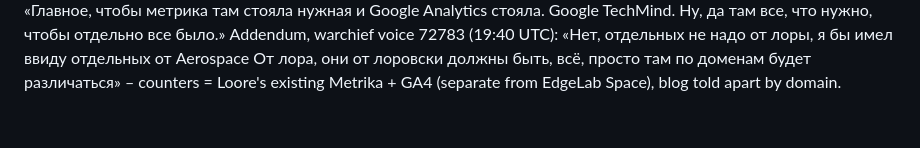
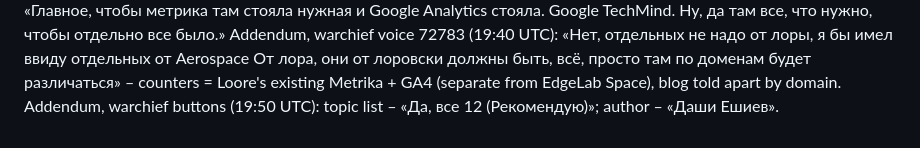
Before and after one commit to qwwiwi/ai-native-seo, a Markdown page: brief/BRIEF.md, the part around the change. Rendered like a GitHub page.

Commit message:
Блог Loore: вождь утвердил 12 тем, автор – Даши Ешиев
Co-Authored-By: Claude Opus 5.5 <noreply@anthropic.com>

```diff
--- a/brief/BRIEF.md
+++ b/brief/BRIEF.md
@@ -32,3 +32,4 @@ Addendum, warchief voice 72743 (19:20 UTC): «Супер и запускай. И
 Addendum, warchief voice 72772 (19:37 UTC): «Окей, на этом веб ставь, всё. Согласую, короче, всё делай, давай. Я думаю, всё равно идти. Этот блок будет вообще небольшим, он много места не займёт.» – hosting decision: main Timeweb 213.171.6.132, /var/www/blog-loore.
 Addendum, warchief voice 72777 (19:37 UTC): «Главное, чтобы метрика там стояла нужная и Google Analytics стояла. Google TechMind. Ну, да там все, что нужно, чтобы отдельно все было.»
 Addendum, warchief voice 72783 (19:40 UTC): «Нет, отдельных не надо от лоры, я бы имел ввиду отдельных от Aerospace От лора, они от лоровски должны быть, всё, просто там по доменам будет различаться» – counters = Loore's existing Metrika + GA4 (separate from EdgeLab Space), blog told apart by domain.
+Addendum, warchief buttons (19:50 UTC): topic list – «Да, все 12 (Рекомендую)»; author – «Даши Ешиев».
```
Also changed, not shown: 1 other file.
